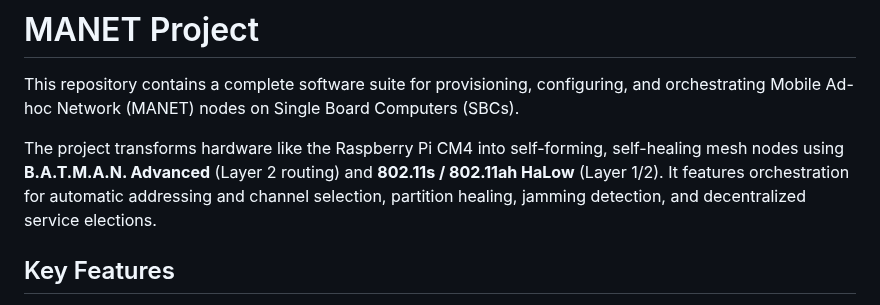
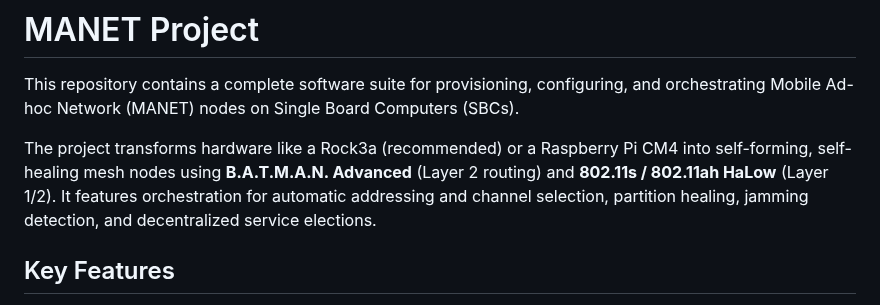
Before and after one commit to very-srs/MANET, a Markdown page: README.md, the part around the change. Drawn GitHub-style.

Commit message:
re-wording

```diff
--- a/README.md
+++ b/README.md
@@ -2,7 +2,7 @@
 
 This repository contains a complete software suite for provisioning, configuring, and orchestrating Mobile Ad-hoc Network (MANET) nodes on Single Board Computers (SBCs).
 
-The project transforms hardware like the Raspberry Pi CM4 into self-forming, self-healing mesh nodes using **B.A.T.M.A.N. Advanced** (Layer 2 routing) and **802.11s / 802.11ah HaLow** (Layer 1/2). It features orchestration for automatic addressing and channel selection, partition healing, jamming detection, and decentralized service elections.
+The project transforms hardware like a Rock3a (recommended) or a Raspberry Pi CM4 into self-forming, self-healing mesh nodes using **B.A.T.M.A.N. Advanced** (Layer 2 routing) and **802.11s / 802.11ah HaLow** (Layer 1/2). It features orchestration for automatic addressing and channel selection, partition healing, jamming detection, and decentralized service elections.
 
 ## Key Features
 
```
